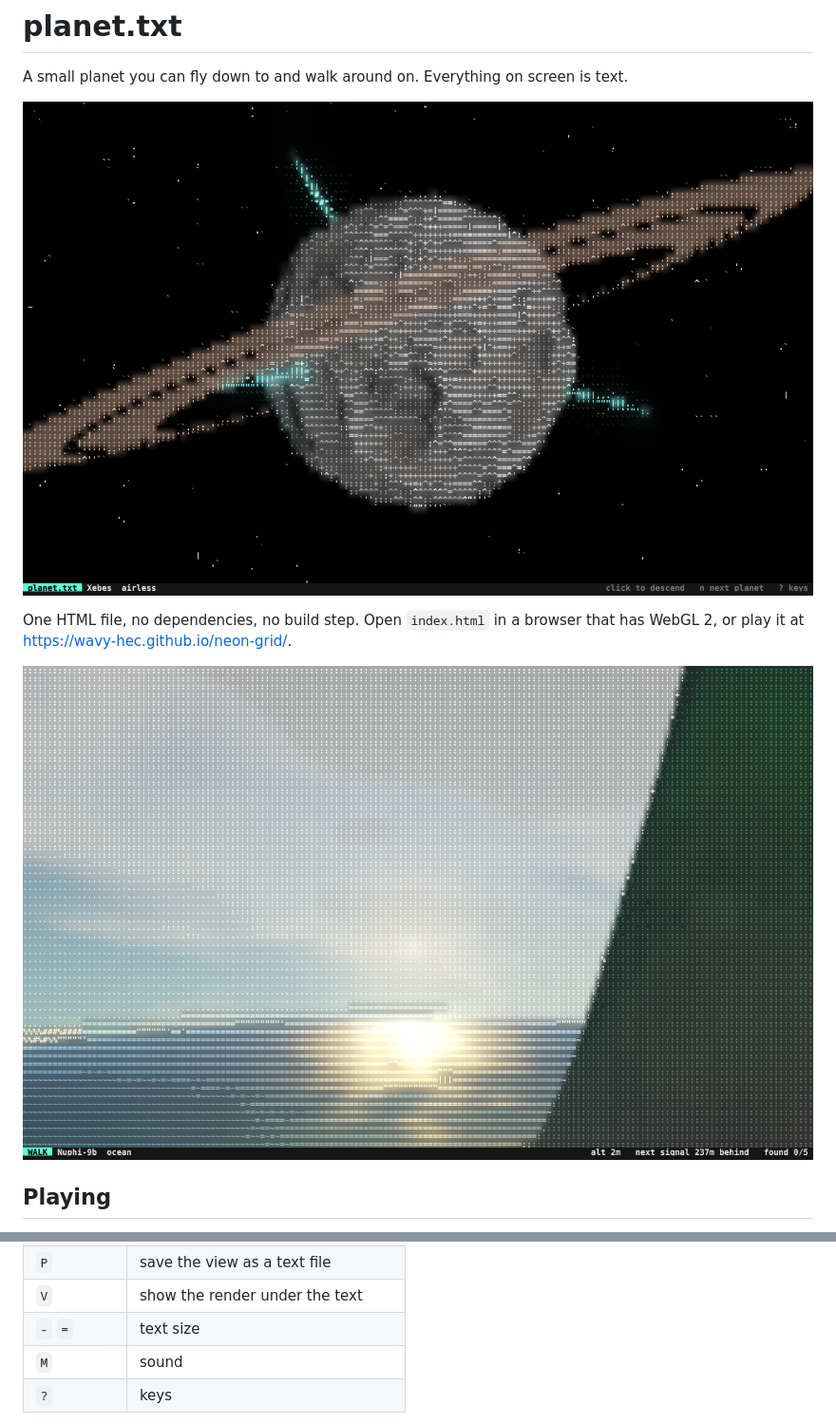
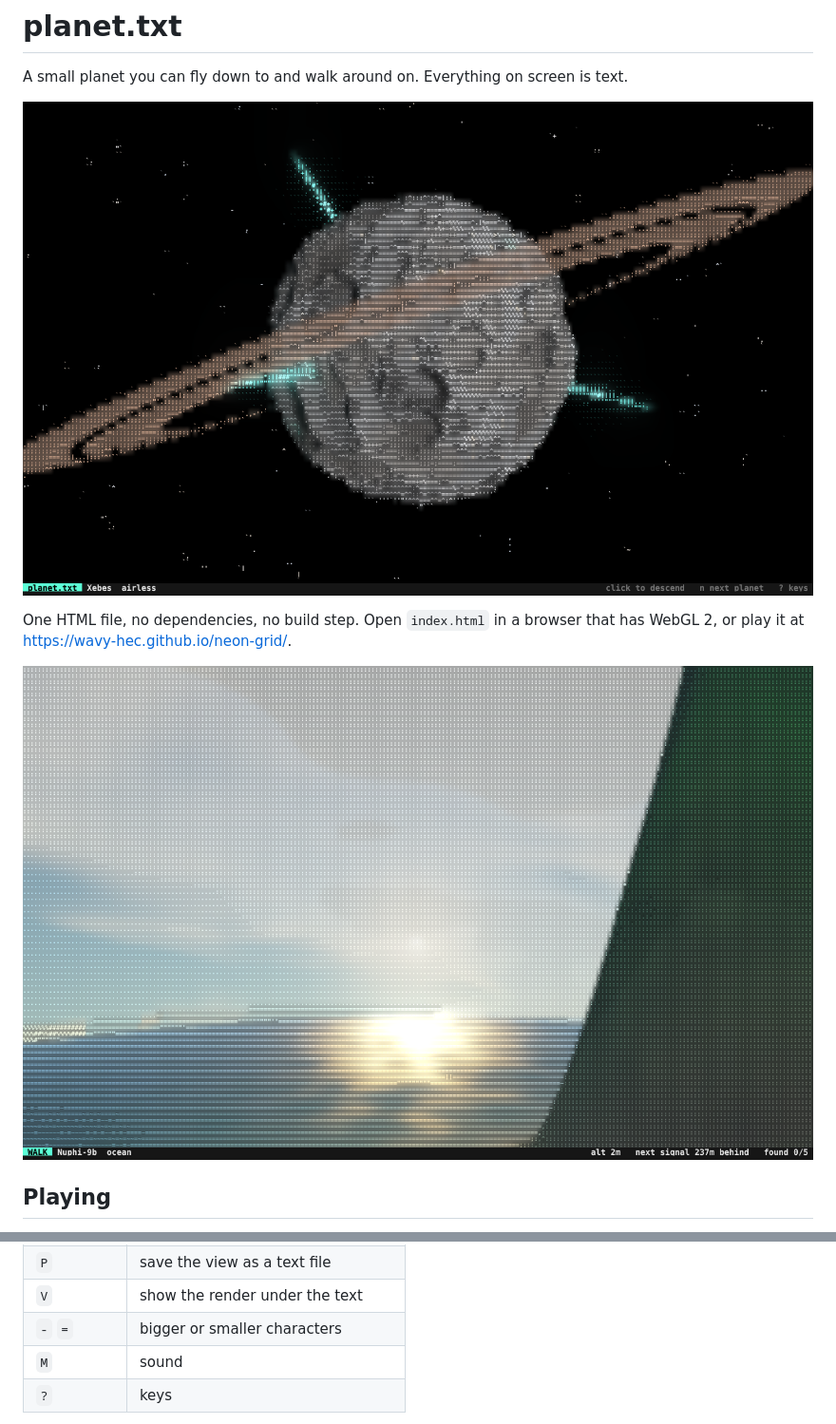
Before and after one commit to Wavy-Hec/neon-grid, a Markdown page: README.md, 2 parts joined by grey strips. Shown at 95% size. Drawn GitHub-style; pictures changed too: shots/orbit.png, shots/surface.png.

```diff
--- a/README.md
+++ b/README.md
@@ -26,7 +26,7 @@ one is and which way to turn. That is the whole game; the rest is looking around
 | `N` | next planet |
 | `P` | save the view as a text file |
 | `V` | show the render under the text |
-| `-` `=` | text size |
+| `-` `=` | bigger or smaller characters |
 | `M` | sound |
 | `?` | keys |
 
```
Also changed, not shown: shots/desert.png, 1 other file.
